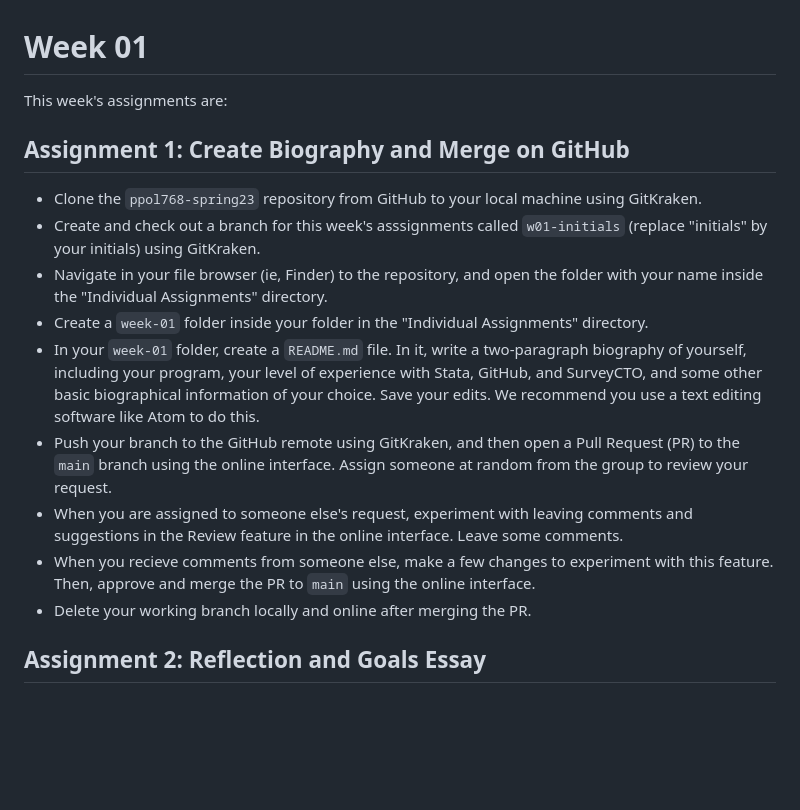
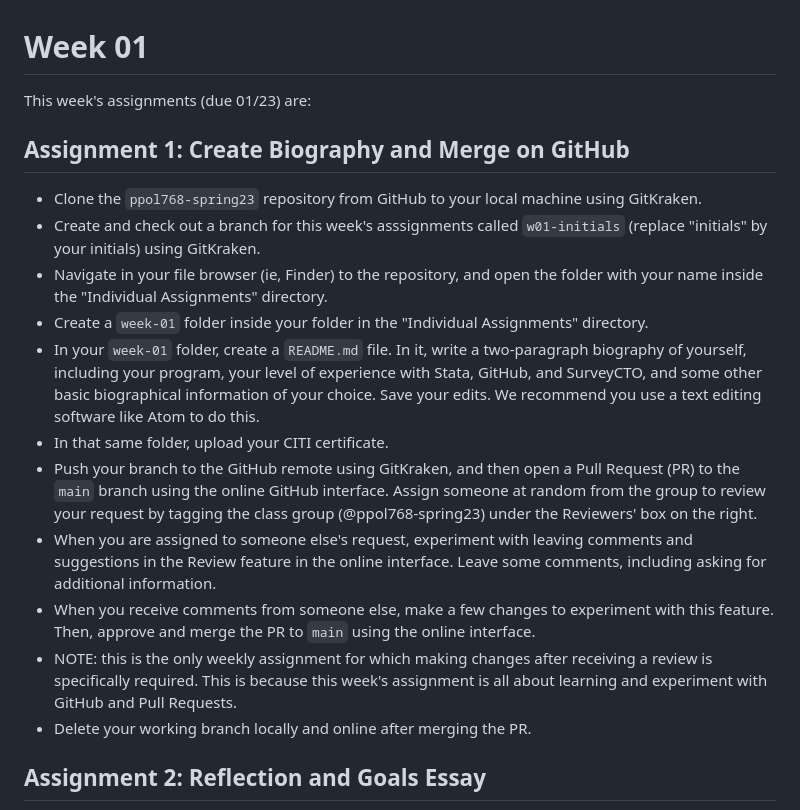
Before and after one commit to gui2de/ppol768-spring23, a Markdown page: Class Materials/week-01/README.md, the part around the change. GitHub-like rendering; blank space fills up the shorter version.

Commit message:
Add details to github instructions

```diff
--- a/Class Materials/week-01/README.md
+++ b/Class Materials/week-01/README.md
@@ -1,6 +1,6 @@
 # Week 01
 
-This week's assignments are:
+This week's assignments (due 01/23) are:
 
 ## Assignment 1: Create Biography and Merge on GitHub
 
@@ -9,9 +9,11 @@ This week's assignments are:
 - Navigate in your file browser (ie, Finder) to the repository, and open the folder with your name inside the "Individual Assignments" directory.
 - Create a `week-01` folder inside your folder in the "Individual Assignments" directory.
 - In your `week-01` folder, create a `README.md` file. In it, write a two-paragraph biography of yourself, including your program, your level of experience with Stata, GitHub, and SurveyCTO, and some other basic biographical information of your choice. Save your edits. We recommend you use a text editing software like Atom to do this.
-- Push your branch to the GitHub remote using GitKraken, and then open a Pull Request (PR) to the `main` branch using the online interface. Assign someone at random from the group to review your request.
-- When you are assigned to someone else's request, experiment with leaving comments and suggestions in the Review feature in the online interface. Leave some comments.
-- When you recieve comments from someone else, make a few changes to experiment with this feature. Then, approve and merge the PR to `main` using the online interface.
+- In that same folder, upload your CITI certificate.
+- Push your branch to the GitHub remote using GitKraken, and then open a Pull Request (PR) to the `main` branch using the online GitHub interface. Assign someone at random from the group to review your request by tagging the class group (@ppol768-spring23) under the Reviewers' box on the right.
+- When you are assigned to someone else's request, experiment with leaving comments and suggestions in the Review feature in the online interface. Leave some comments, including asking for additional information.
+- When you receive comments from someone else, make a few changes to experiment with this feature. Then, approve and merge the PR to `main` using the online interface.
+- NOTE: this is the only weekly assignment for which making changes after receiving a review is specifically required. This is because this week's assignment is all about learning and experiment with GitHub and Pull Requests.
 - Delete your working branch locally and online after merging the PR.
 
 ## Assignment 2: Reflection and Goals Essay
```
